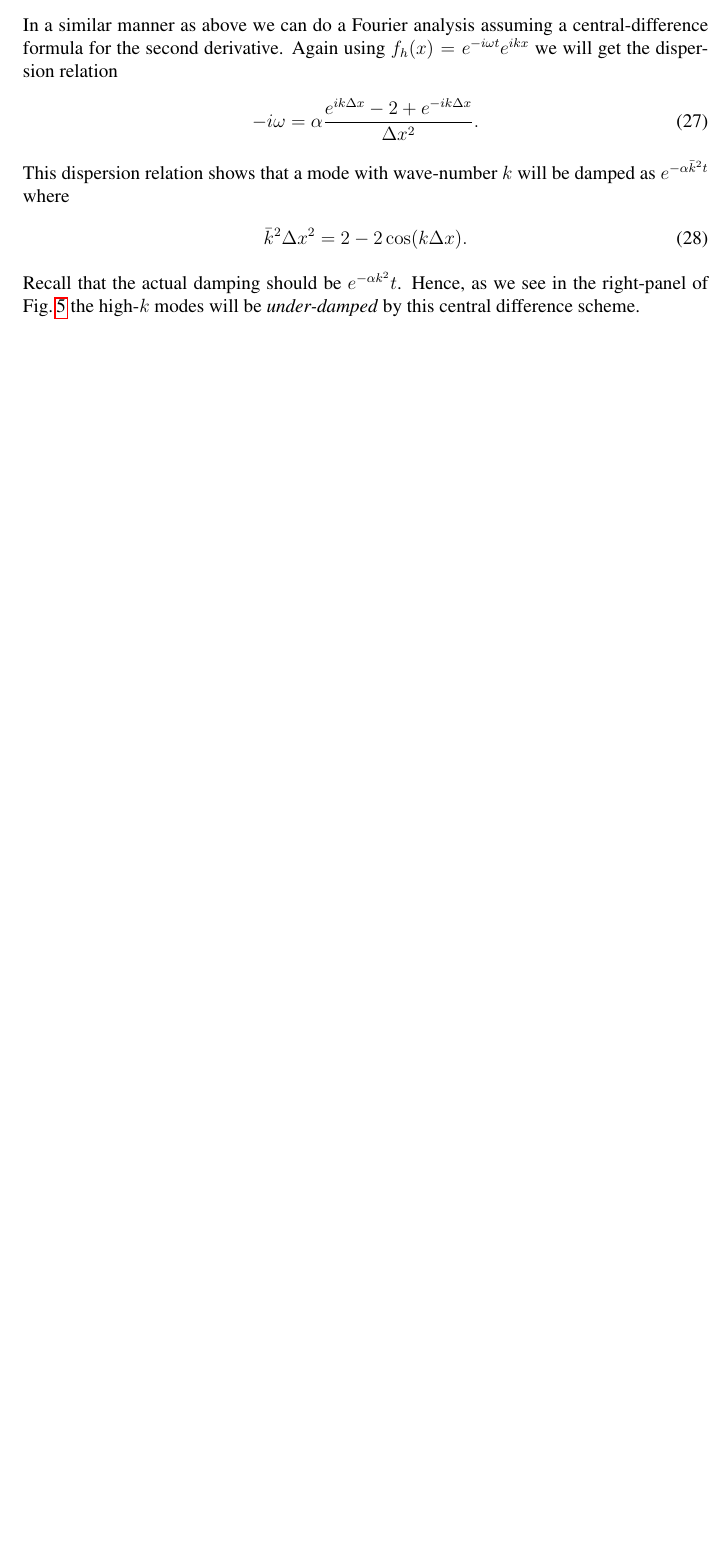
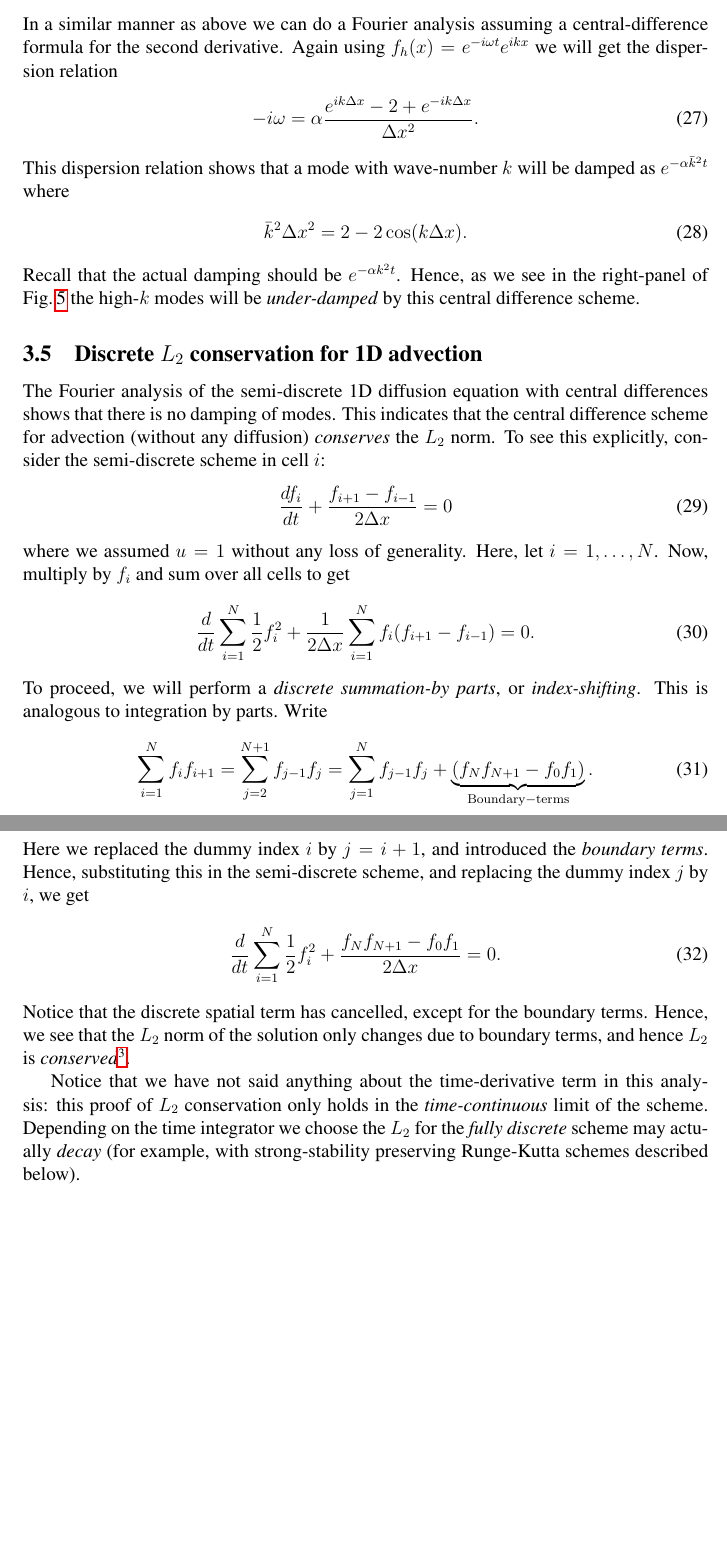
Before and after one commit to unalmis/ast560-2025, a LaTeX document (notes/advection-diffusion/advection-diffusion.tex): part of page 10 of 10 before the commit and two parts of pages 11 and 12 of 12 after it, the two joined at a grey line, cut so that both start at the same text, the shorter picture padded with empty space. Compiled offline with pdfLaTeX.

Commit message:
Discrete L2

```diff
--- a/notes/advection-diffusion/advection-diffusion.tex
+++ b/notes/advection-diffusion/advection-diffusion.tex
@@ -664,9 +674,69 @@ be damped as $e^{-\alpha \bar{k}^2 t}$ where
 \begin{align}
   \bar{k}^2\Delta x^2 = 2 - 2 \cos(k \Delta x).
 \end{align}
-Recall that the actual damping should be $e^{-\alpha k^2} t$. Hence,
+Recall that the actual damping should be $e^{-\alpha k^2 t}$. Hence,
 as we see in the right-panel of Fig.\thinspace\ref{fig:num-disp} the
 high-$k$ modes will be \emph{under-damped} by this central difference
 scheme.
 
+\subsection{Discrete $L_2$ conservation for 1D advection}
+
+The Fourier analysis of the semi-discrete 1D diffusion equation with
+central differences shows that there is no damping of modes. This
+indicates that the central difference scheme for advection (without
+any diffusion) \emph{conserves} the $L_2$ norm. To see this
+explicitly, consider the semi-discrete scheme in cell $i$:
+\begin{align}
+  \frac{d f_i}{dt}
+  +
+  \frac{f_{i+1} - f_{i-1}}{2 \Delta x}
+  = 0
+\end{align}
+where we assumed $u=1$ without any loss of generality. Here, let
+$i=1,\ldots, N$. Now, multiply by $f_i$ and sum over all cells to get
+\begin{align}
+  \frac{d}{dt}  \sum_{i=1}^N \frac{1}{2} f_i^2
+  +
+  \frac{1}{2\Delta x}\sum_{i=1}^N f_i (f_{i+1} - f_{i-1})
+  = 0.
+\end{align}
+To proceed, we will perform a \emph{discrete summation-by parts}, or
+\emph{index-shifting}. This is analogous to integration by
+parts. Write
+\begin{align}
+  \sum_{i=1}^N f_i f_{i+1}
+  =
+  \sum_{j=2}^{N+1} f_{j-1} f_j
+  =
+  \sum_{j=1}^{N} f_{j-1} f_j
+  +
+  \underbrace{
+  (f_N f_{N+1} - f_0 f_1)
+  }_{
+  \mathrm{Boundary-terms}
+  }.
+\end{align}
+Here we replaced the dummy index $i$ by $j = i+1$, and introduced the
+\emph{boundary terms}. Hence, substituting this in the semi-discrete
+scheme, and replacing the dummy index $j$ by $i$, we get
+\begin{align}
+  \frac{d}{dt}  \sum_{i=1}^N \frac{1}{2} f_i^2
+  +
+  \frac{f_N f_{N+1} - f_0 f_1}{2\Delta x}
+  = 0.
+\end{align}
+Notice that the discrete spatial term has cancelled, except for the
+boundary terms. Hence, we see that the $L_2$ norm of the solution only
+changes due to boundary terms, and hence $L_2$ is
+\emph{conserved}\footnote{If we used periodic boundary conditions,
+  then $f_0 = f_N$ and $f_{N+1} = f_1$. With this, the boundary terms
+  cancel.}.
+
+Notice that we have not said anything about the time-derivative term
+in this analysis: this proof of $L_2$ conservation only holds in the
+\emph{time-continuous} limit of the scheme. Depending on the time
+integrator we choose the $L_2$ for the \emph{fully discrete} scheme
+may actually \emph{decay} (for example, with strong-stability
+preserving Runge-Kutta schemes described below).
+
 \end{document}
```
Also changed, not shown: source/_static/advection-diffusion.pdf, notes/advection-diffusion/advection-diffusion.tex (32 more changed lines).
